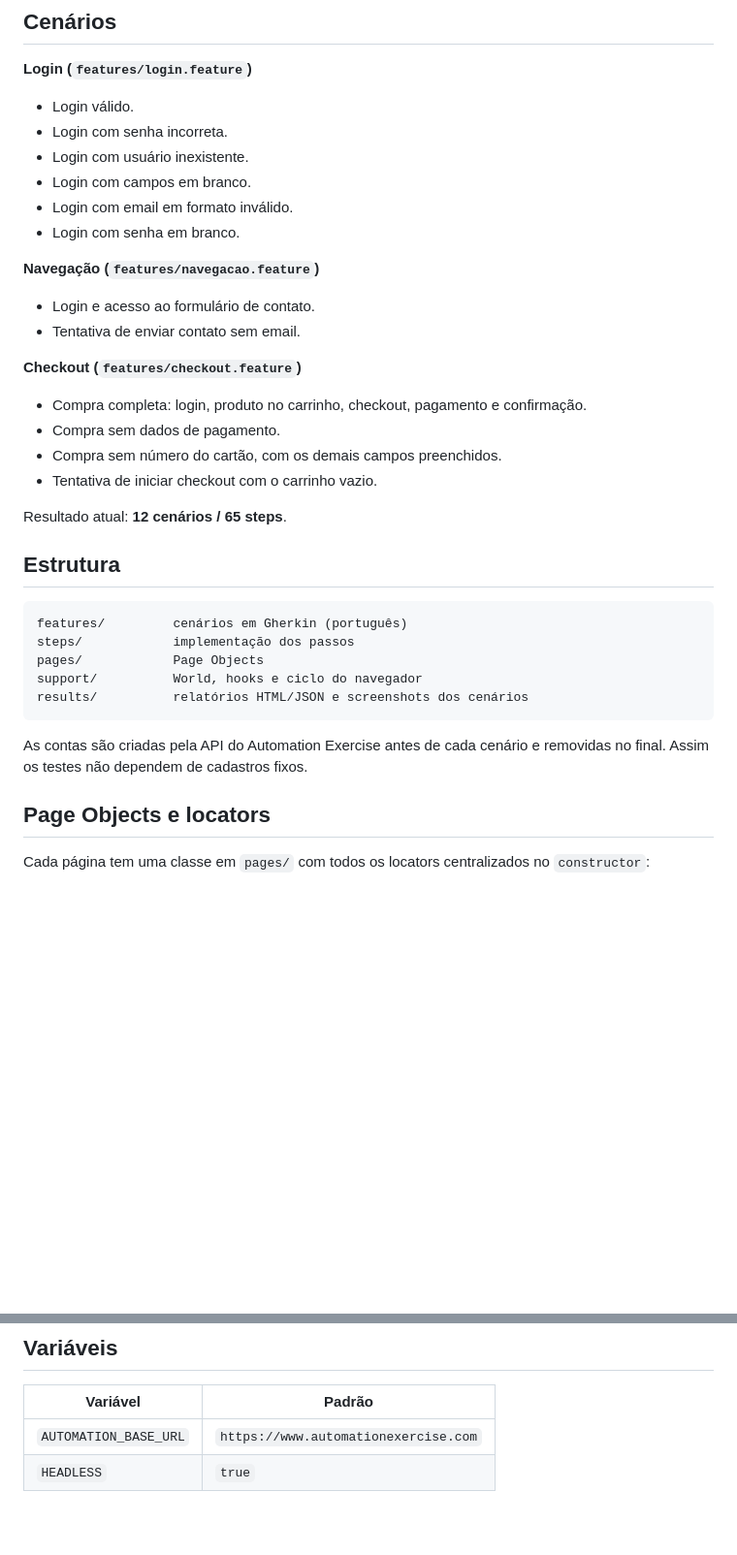
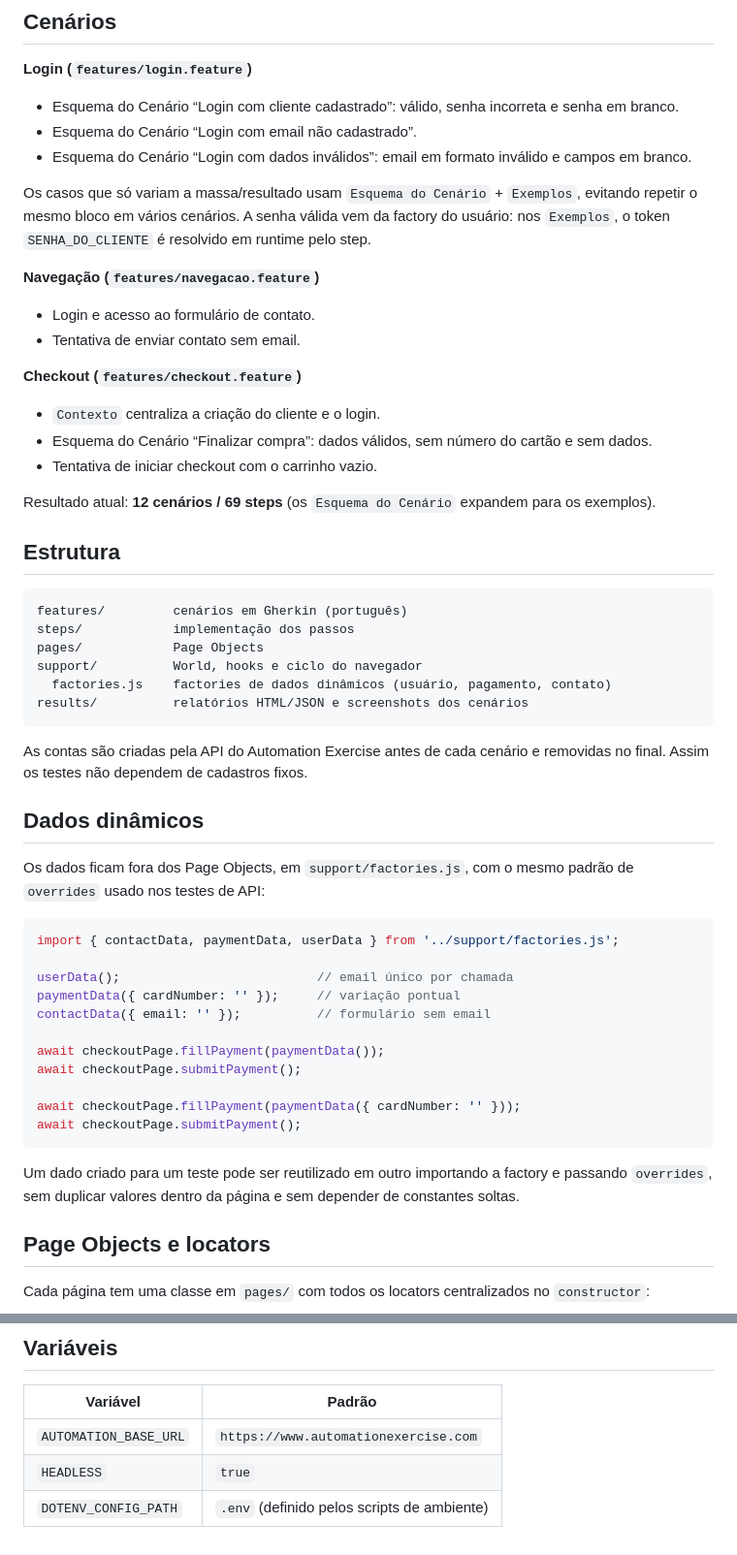
Before and after one commit to bobycachoeira/desafios-outsera, a Markdown page: desafio-2-e2e/README.md, 2 parts joined by grey strips. Shown at 97% size. GitHub-like rendering; blank space fills up the shorter version.

Commit message:
docs(e2e): documenta cenarios, dados dinamicos e ambientes

````diff
--- a/desafio-2-e2e/README.md
+++ b/desafio-2-e2e/README.md
@@ -9,24 +9,24 @@ confirmação do pedido.
 ## Cenários
 
 **Login (`features/login.feature`)**
-- Login válido.
-- Login com senha incorreta.
-- Login com usuário inexistente.
-- Login com campos em branco.
-- Login com email em formato inválido.
-- Login com senha em branco.
+- Esquema do Cenário “Login com cliente cadastrado”: válido, senha incorreta e senha em branco.
+- Esquema do Cenário “Login com email não cadastrado”.
+- Esquema do Cenário “Login com dados inválidos”: email em formato inválido e campos em branco.
+
+Os casos que só variam a massa/resultado usam `Esquema do Cenário` + `Exemplos`, evitando repetir
+o mesmo bloco em vários cenários. A senha válida vem da factory do usuário: nos `Exemplos`, o
+token `SENHA_DO_CLIENTE` é resolvido em runtime pelo step.
 
 **Navegação (`features/navegacao.feature`)**
 - Login e acesso ao formulário de contato.
 - Tentativa de enviar contato sem email.
 
 **Checkout (`features/checkout.feature`)**
-- Compra completa: login, produto no carrinho, checkout, pagamento e confirmação.
-- Compra sem dados de pagamento.
-- Compra sem número do cartão, com os demais campos preenchidos.
+- `Contexto` centraliza a criação do cliente e o login.
+- Esquema do Cenário “Finalizar compra”: dados válidos, sem número do cartão e sem dados.
 - Tentativa de iniciar checkout com o carrinho vazio.
 
-Resultado atual: **12 cenários / 65 steps**.
+Resultado atual: **12 cenários / 69 steps** (os `Esquema do Cenário` expandem para os exemplos).
 
 ## Estrutura
 
@@ -35,11 +35,34 @@ features/         cenários em Gherkin (português)
 steps/            implementação dos passos
 pages/            Page Objects
 support/          World, hooks e ciclo do navegador
+  factories.js    factories de dados dinâmicos (usuário, pagamento, contato)
 results/          relatórios HTML/JSON e screenshots dos cenários
 ```
 
 As contas são criadas pela API do Automation Exercise antes de cada cenário e removidas no final.
 Assim os testes não dependem de cadastros fixos.
+
+## Dados dinâmicos
+
+Os dados ficam fora dos Page Objects, em `support/factories.js`, com o mesmo padrão de `overrides`
+usado nos testes de API:
+
+```js
+import { contactData, paymentData, userData } from '../support/factories.js';
+
+userData();                          // email único por chamada
+paymentData({ cardNumber: '' });     // variação pontual
+contactData({ email: '' });          // formulário sem email
+
+await checkoutPage.fillPayment(paymentData());
+await checkoutPage.submitPayment();
+
+await checkoutPage.fillPayment(paymentData({ cardNumber: '' }));
+await checkoutPage.submitPayment();
+```
+
+Um dado criado para um teste pode ser reutilizado em outro importando a factory e passando
+`overrides`, sem duplicar valores dentro da página e sem depender de constantes soltas.
 
 ## Page Objects e locators
 
@@ -116,3 +158,4 @@ capturar apenas em falhas ou em passos críticos, evitando volume desnecessário
 |---|---|
 | `AUTOMATION_BASE_URL` | `https://www.automationexercise.com` |
 | `HEADLESS` | `true` |
+| `DOTENV_CONFIG_PATH` | `.env` (definido pelos scripts de ambiente) |
````
Also changed, not shown: other parts of desafio-2-e2e/README.md (+30 -11 lines).
